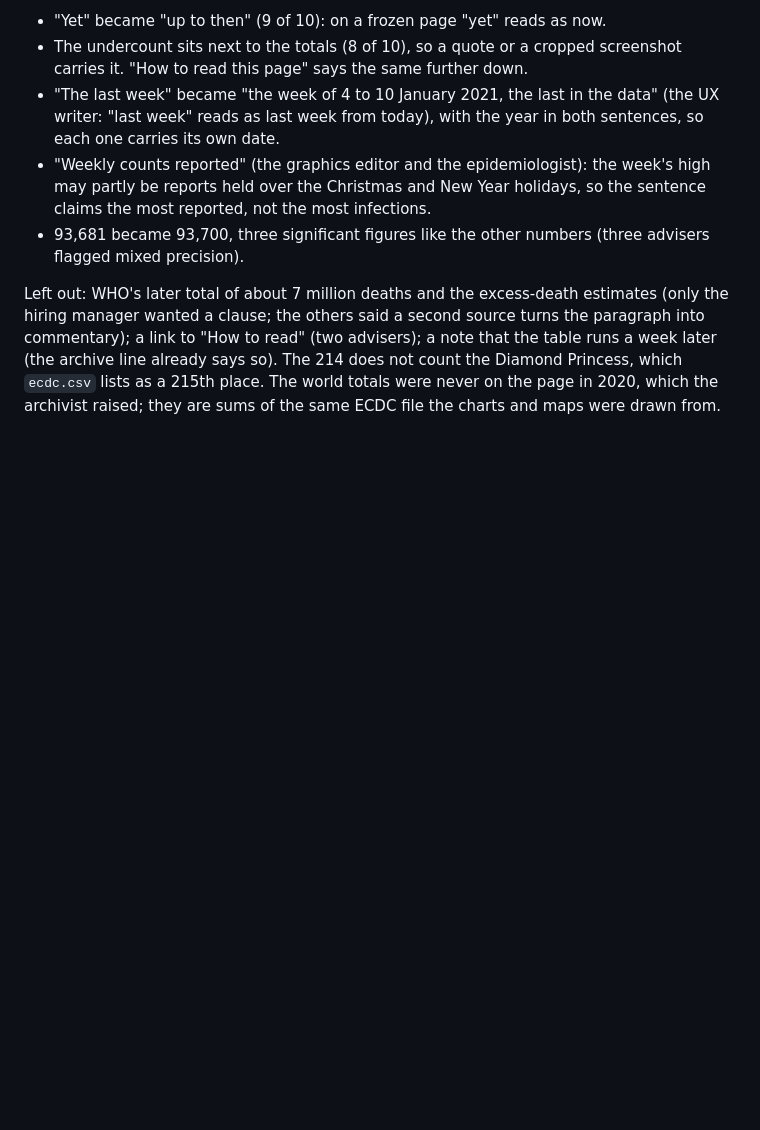
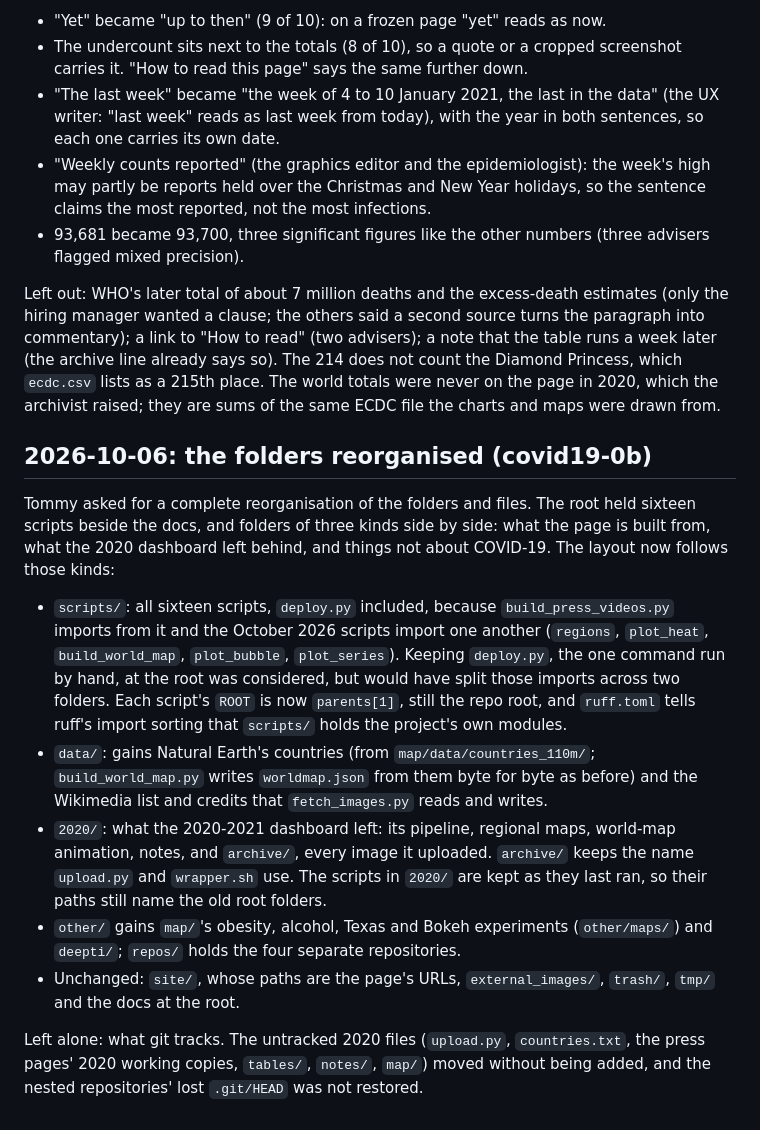
Before and after one commit to tommycarstensen/covid19, a Markdown page: DECISIONS.md, the part around the change. Rendered like a GitHub page; blank space fills up the shorter version.

Commit message:
DECISIONS.md: why the folders are laid out as they now are
Co-Authored-By: Claude Opus 5.5 <noreply@anthropic.com>

```diff
--- a/DECISIONS.md
+++ b/DECISIONS.md
@@ -337,3 +337,15 @@ The draft's wording changed where most of the advisers agreed:
 - 93,681 became 93,700, three significant figures like the other numbers (three advisers flagged mixed precision).
 
 Left out: WHO's later total of about 7 million deaths and the excess-death estimates (only the hiring manager wanted a clause; the others said a second source turns the paragraph into commentary); a link to "How to read" (two advisers); a note that the table runs a week later (the archive line already says so). The 214 does not count the Diamond Princess, which `ecdc.csv` lists as a 215th place. The world totals were never on the page in 2020, which the archivist raised; they are sums of the same ECDC file the charts and maps were drawn from.
+
+## 2026-10-06: the folders reorganised (covid19-0b)
+
+Tommy asked for a complete reorganisation of the folders and files. The root held sixteen scripts beside the docs, and folders of three kinds side by side: what the page is built from, what the 2020 dashboard left behind, and things not about COVID-19. The layout now follows those kinds:
+
+- `scripts/`: all sixteen scripts, `deploy.py` included, because `build_press_videos.py` imports from it and the October 2026 scripts import one another (`regions`, `plot_heat`, `build_world_map`, `plot_bubble`, `plot_series`). Keeping `deploy.py`, the one command run by hand, at the root was considered, but would have split those imports across two folders. Each script's `ROOT` is now `parents[1]`, still the repo root, and `ruff.toml` tells ruff's import sorting that `scripts/` holds the project's own modules.
+- `data/`: gains Natural Earth's countries (from `map/data/countries_110m/`; `build_world_map.py` writes `worldmap.json` from them byte for byte as before) and the Wikimedia list and credits that `fetch_images.py` reads and writes.
+- `2020/`: what the 2020-2021 dashboard left: its pipeline, regional maps, world-map animation, notes, and `archive/`, every image it uploaded. `archive/` keeps the name `upload.py` and `wrapper.sh` use. The scripts in `2020/` are kept as they last ran, so their paths still name the old root folders.
+- `other/` gains `map/`'s obesity, alcohol, Texas and Bokeh experiments (`other/maps/`) and `deepti/`; `repos/` holds the four separate repositories.
+- Unchanged: `site/`, whose paths are the page's URLs, `external_images/`, `trash/`, `tmp/` and the docs at the root.
+
+Left alone: what git tracks. The untracked 2020 files (`upload.py`, `countries.txt`, the press pages' 2020 working copies, `tables/`, `notes/`, `map/`) moved without being added, and the nested repositories' lost `.git/HEAD` was not restored.
```
